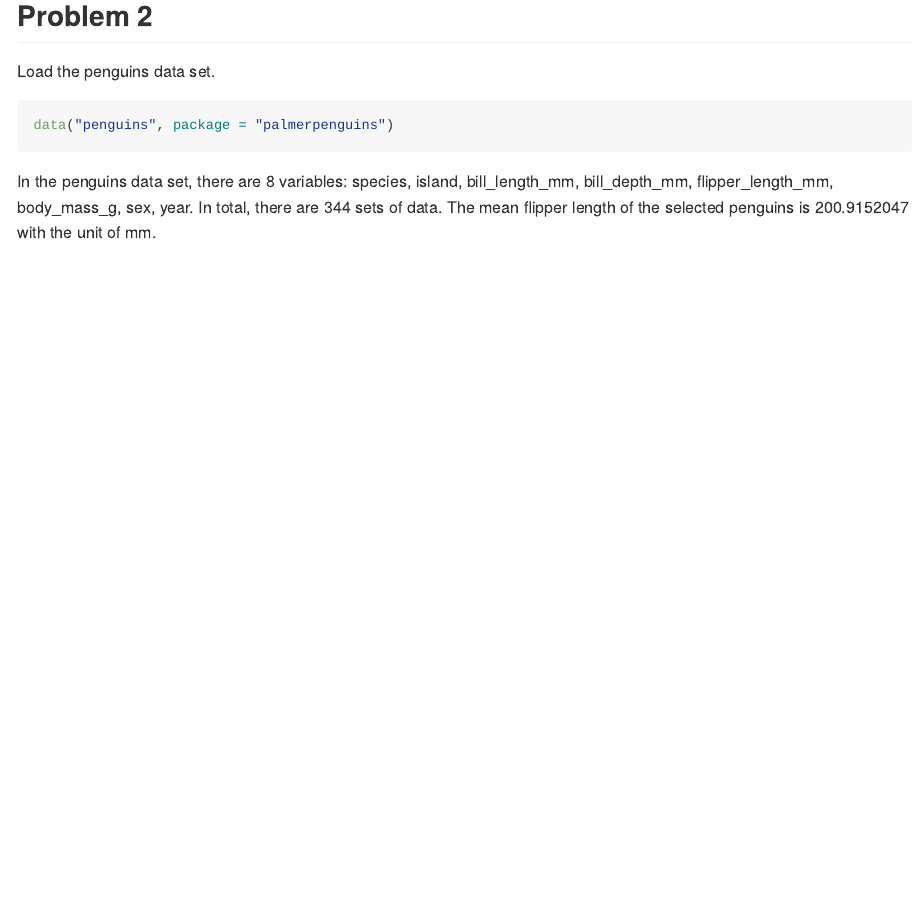
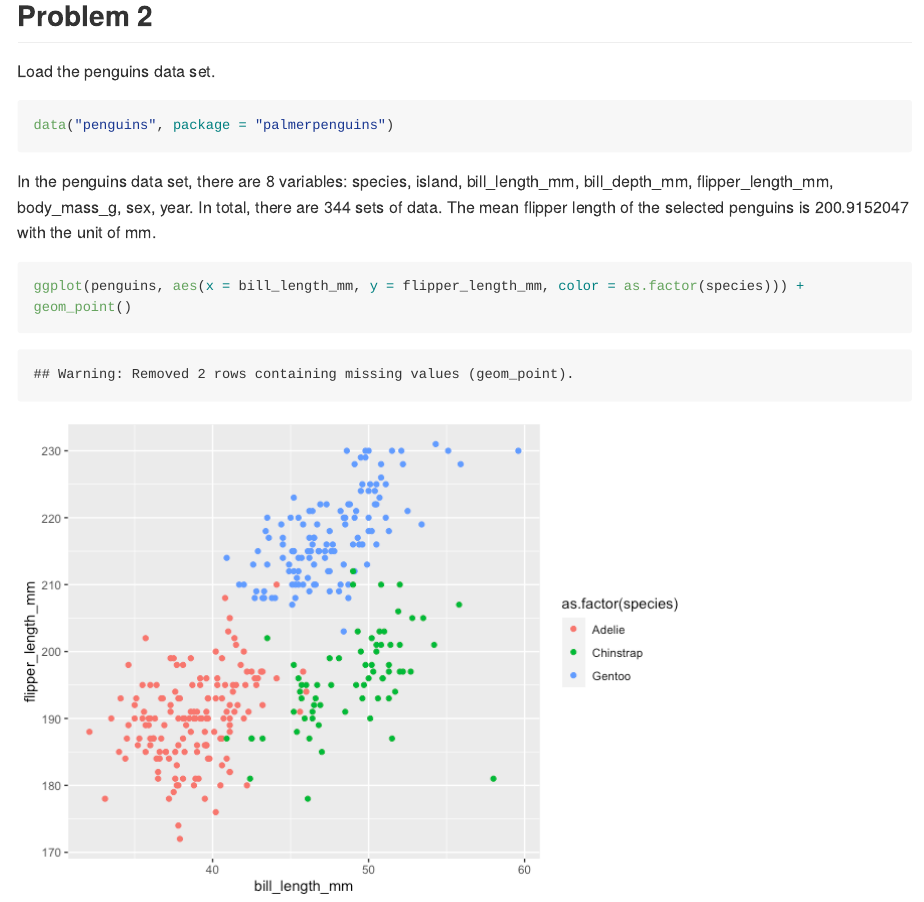
Before and after one commit to JiayiHelenZhou/p8105_hw1_jz3336, an R Markdown document (p8105_HW1_jz3336.Rmd): the page in a window 1100 px wide, from 2710 px down. The pictures show the output file p8105_HW1_jz3336.md that the author committed with the source, drawn offline in the style of GitHub; long lines of code are wrapped.

Commit message:
generating the colored scatter plot

````diff
--- a/p8105_HW1_jz3336.Rmd
+++ b/p8105_HW1_jz3336.Rmd
@@ -58,3 +58,7 @@ data("penguins", package = "palmerpenguins")
 ```
 
 In the penguins data set, there are `r ncol(penguins)` variables: `r names(penguins)`. In total, there are `r nrow(penguins)` sets of data. The mean flipper length of the selected penguins is `r mean(pull(penguins, flipper_length_mm), na.rm = TRUE)` with the unit of mm.
+
+```{r}
+ggplot(penguins, aes(x = bill_length_mm, y = flipper_length_mm, color = as.factor(species))) + geom_point()
+```
````
Also changed, not shown: p8105_HW1_jz3336.md, p8105_HW1_jz3336_files/figure-gfm/unnamed-chunk-2-1.png (added).
